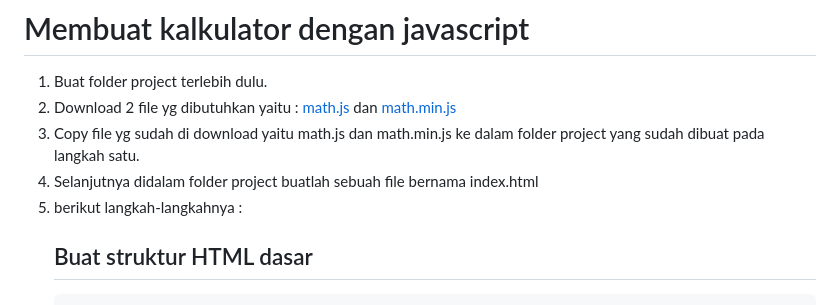
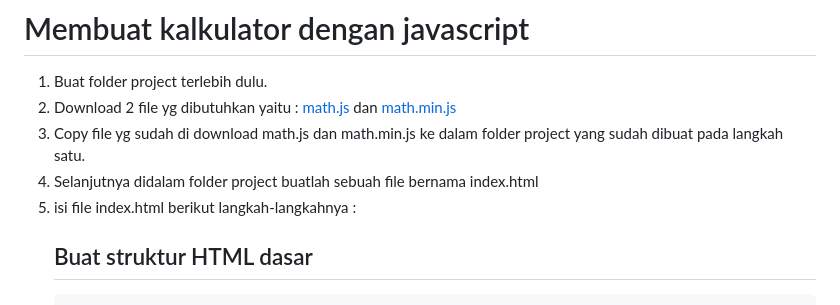
Before and after one commit to codemetik/calculator_math, a Markdown page: README.md, the part around the change. GitHub-like rendering.

````diff
--- a/README.md
+++ b/README.md
@@ -4,9 +4,9 @@
 2. Download 2 file yg dibutuhkan yaitu :
    <a href="https://github.com/codemetik/calculator_math/blob/main/math.js">math.js</a>
    dan <a href="https://github.com/codemetik/calculator_math/blob/main/math.min.js">math.min.js</a>
-3. Copy file yg sudah di download yaitu math.js dan math.min.js ke dalam folder project yang sudah dibuat pada langkah satu.
+3. Copy file yg sudah di download math.js dan math.min.js ke dalam folder project yang sudah dibuat pada langkah satu.
 4. Selanjutnya didalam folder project buatlah sebuah file bernama index.html
-5. berikut langkah-langkahnya :
+5. isi file index.html berikut langkah-langkahnya :
    ## Buat struktur HTML dasar
    ```html
    <!DOCTYPE html>
````
